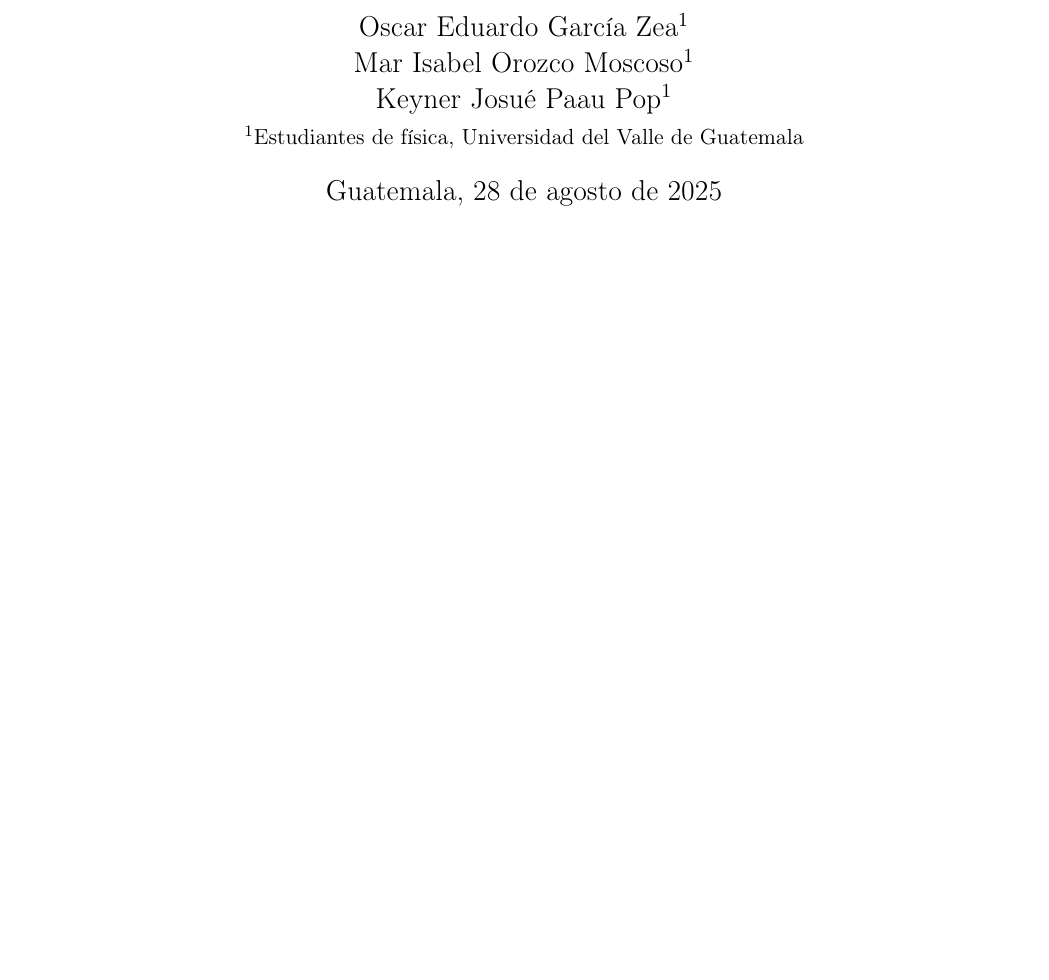
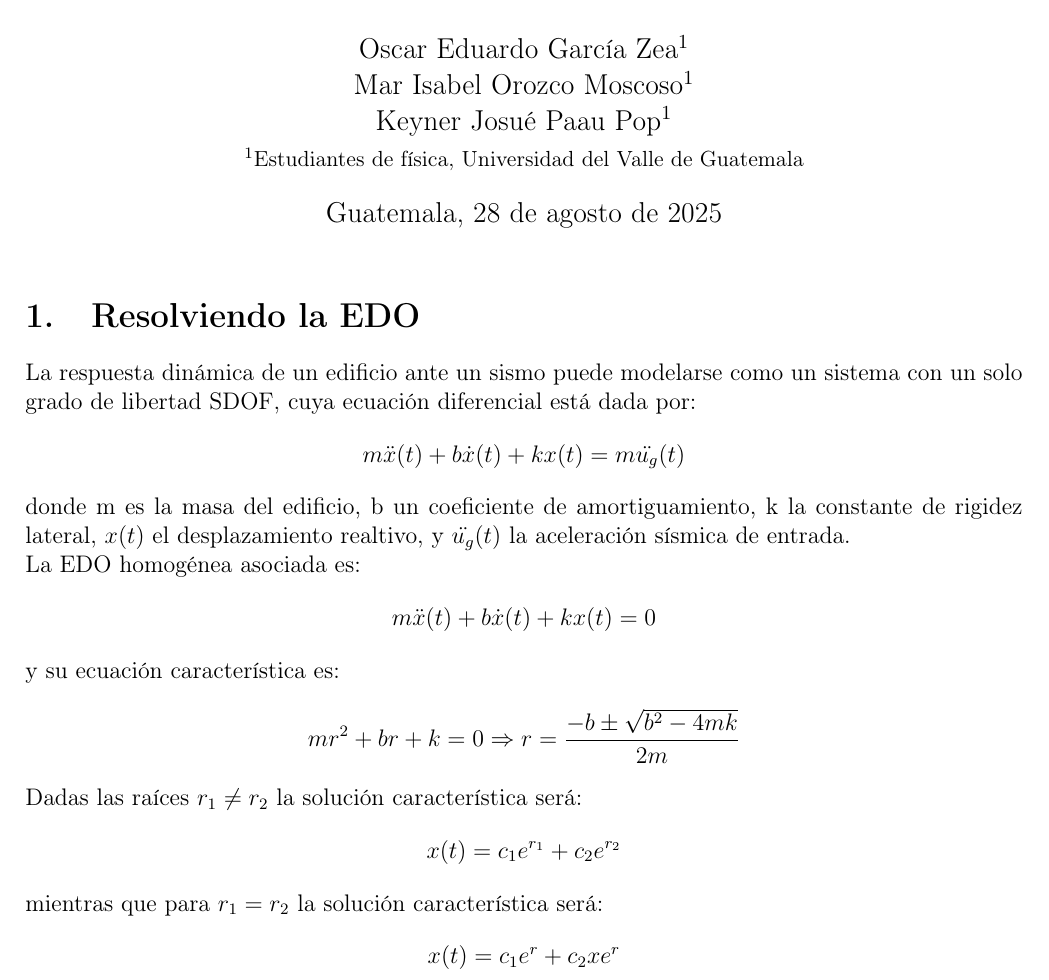
Before and after one commit to K3yner/Microproyecto2-EcuacionesDiferenciales, a LaTeX document (MicroproyectoSismos.tex): part of the page, cut so that both start at the same text, the shorter picture padded with empty space. Compiled offline with pdfLaTeX.

Commit message:
ajsdkfkal

```diff
--- a/MicroproyectoSismos.tex
+++ b/MicroproyectoSismos.tex
@@ -43,4 +43,30 @@
 \thispagestyle{fancy}
 \maketitle %comando para crear el título
 
+\section{Resolviendo la EDO}
+La respuesta dinámica de un edificio ante un sismo puede modelarse como un sistema con un solo grado de libertad SDOF, cuya
+ecuación diferencial está dada por:
+\begin{equation*}
+    m\ddot{x}(t) + b\dot{x}(t) + kx(t) = m\ddot{u_g}(t)
+\end{equation*}
+donde m es la masa del edificio, b un coeficiente de amortiguamiento, k la constante de rigidez lateral, $x(t)$ el desplazamiento realtivo,
+y $\ddot{u_g}(t)$ la aceleración sísmica de entrada.
+
+La EDO homogénea asociada es:
+\begin{equation*}
+    m\ddot{x}(t) + b\dot{x}(t) + kx(t) = 0
+\end{equation*}
+y su ecuación característica es:
+\begin{gather*}
+    mr^2 + br + k = 0
+    \Rightarrow r = \frac{-b\pm \sqrt{b^2-4mk}}{2m}
+\end{gather*}
+Dadas las raíces $r_1 \neq r_2$ la solución característica será:
+\begin{equation*}
+    x(t) = c_1e^{r_1}+c_2e^{r_2}
+\end{equation*}
+mientras que para $r_1 = r_2$ la solución característica será:
+\begin{equation*}
+x(t) = c_1e^{r}+c_2xe^{r}
+\end{equation*}
 \end{document}
```
